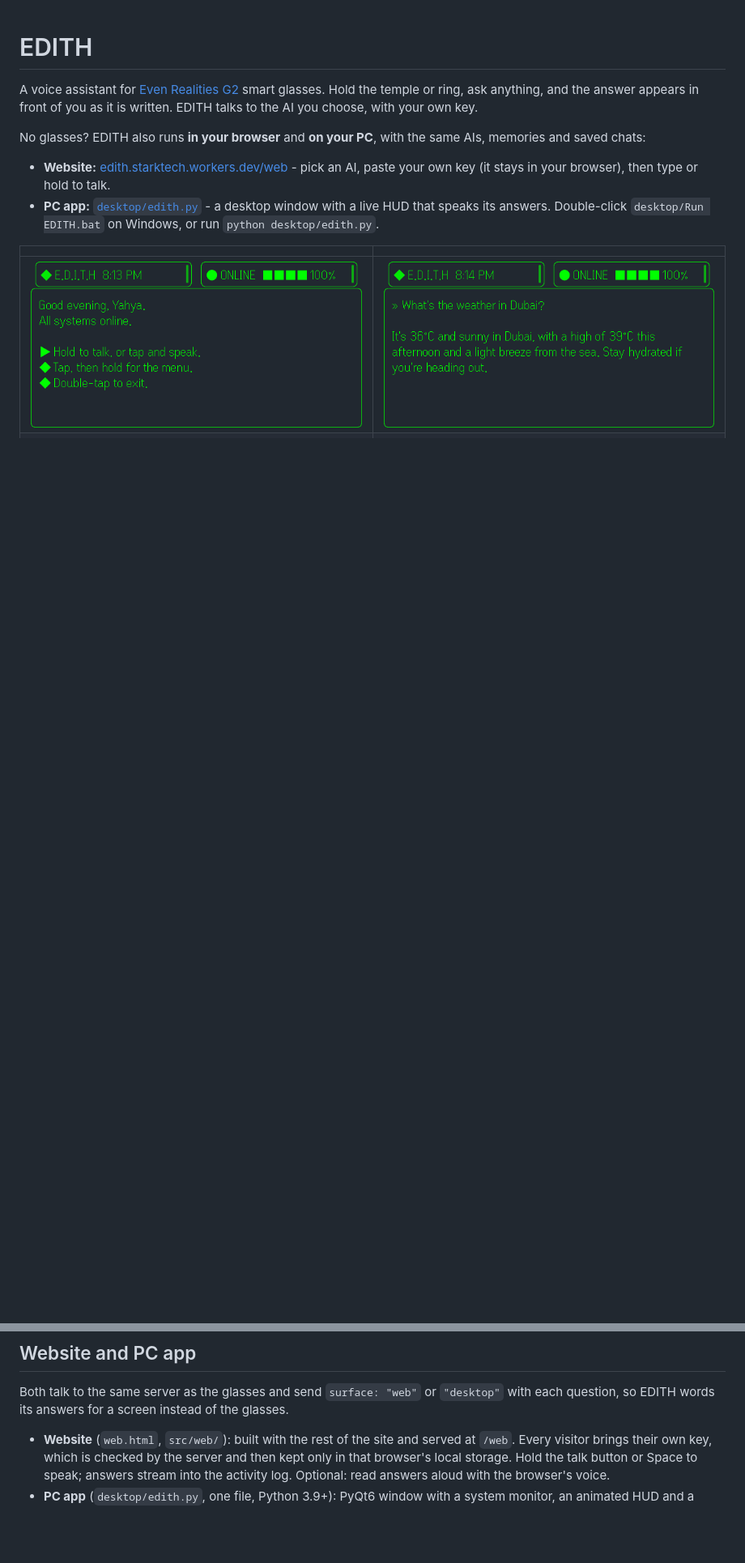
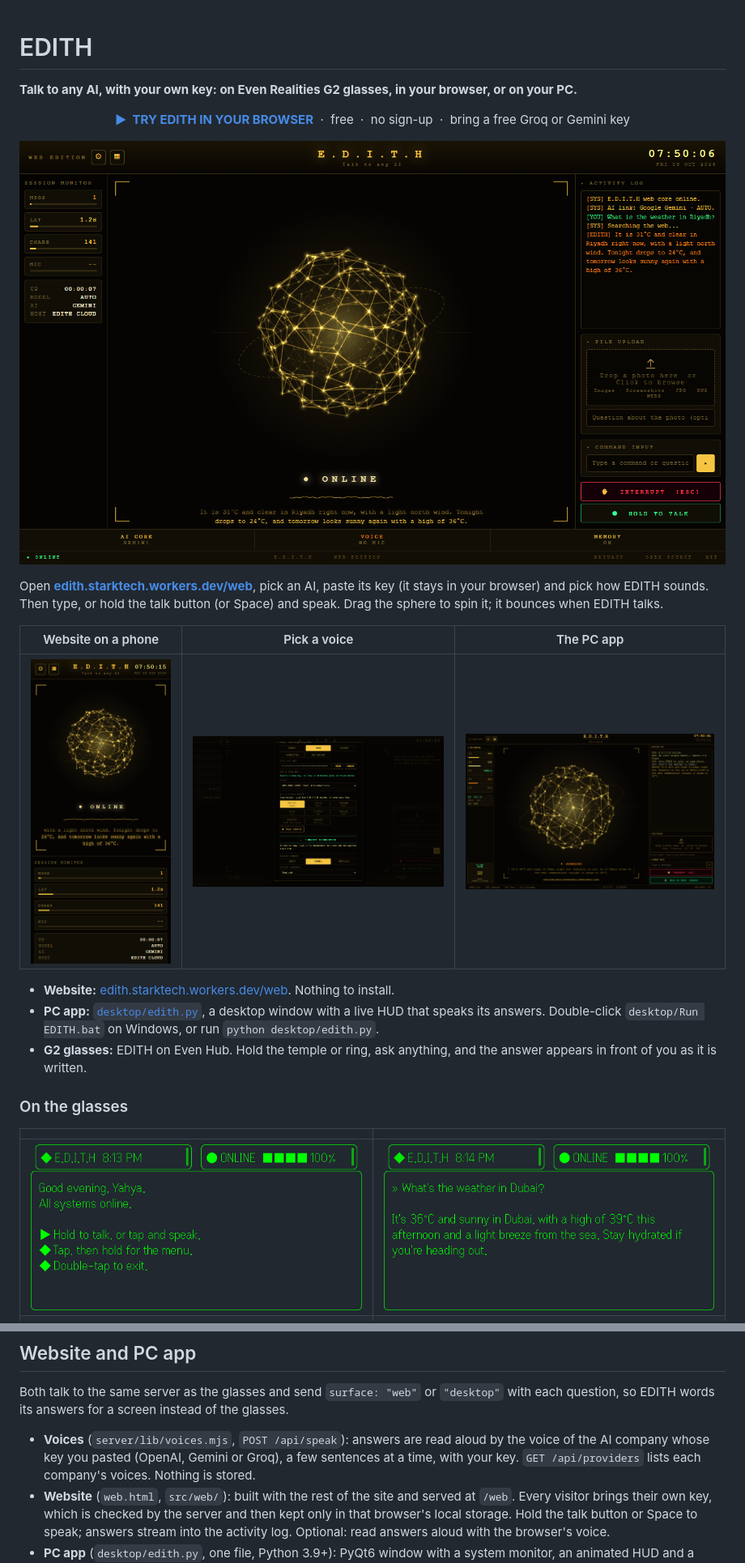
Before and after one commit to aliabbasackkka-glitch/edith-g2, a Markdown page: README.md, 2 parts joined by grey strips. Shown at 81% size. Drawn GitHub-style; pictures changed too: store/screenshots/pc/pc-app.png (added), store/screenshots/web/voices.png (added), store/screenshots/web/website-phone.png (added); blank space fills up the shorter version.

```diff
--- a/README.md
+++ b/README.md
@@ -1,16 +1,31 @@
 # EDITH
 
-A voice assistant for [Even Realities G2](https://www.evenrealities.com/) smart glasses.
-Hold the temple or ring, ask anything, and the answer appears in front of you as it is
-written. EDITH talks to the AI you choose, with your own key.
+**Talk to any AI, with your own key: on Even Realities G2 glasses, in your browser, or on your PC.**
 
-No glasses? EDITH also runs **in your browser** and **on your PC**, with the same AIs, memories
-and saved chats:
+<p align="center">
+  <a href="https://edith.starktech.workers.dev/web"><b>▶&nbsp; TRY EDITH IN YOUR BROWSER</b></a>
+  &nbsp;·&nbsp; free &nbsp;·&nbsp; no sign-up &nbsp;·&nbsp; bring a free Groq or Gemini key
+</p>
 
-- **Website:** [edith.starktech.workers.dev/web](https://edith.starktech.workers.dev/web) - pick an
-  AI, paste your own key (it stays in your browser), then type or hold to talk.
-- **PC app:** [`desktop/edith.py`](desktop/) - a desktop window with a live HUD that speaks its
+<p align="center">
+  <a href="https://edith.starktech.workers.dev/web"><img src="store/screenshots/web/website.png" alt="EDITH's website: a gold network sphere in the middle that bounces when EDITH talks, the activity log on the right" width="900"></a>
+</p>
+
+Open **[edith.starktech.workers.dev/web](https://edith.starktech.workers.dev/web)**, pick an AI,
+paste its key (it stays in your browser) and pick how EDITH sounds. Then type, or hold the talk
+button (or Space) and speak. Drag the sphere to spin it; it bounces when EDITH talks.
+
+| Website on a phone | Pick a voice | The PC app |
+| --- | --- | --- |
+| <img src="store/screenshots/web/website-phone.png" alt="EDITH's website on a phone" width="220"> | <img src="store/screenshots/web/voices.png" alt="Pasting a Groq key picks Groq and shows its voices" width="420"> | <img src="store/screenshots/pc/pc-app.png" alt="EDITH's PC app" width="420"> |
+
+- **Website:** [edith.starktech.workers.dev/web](https://edith.starktech.workers.dev/web). Nothing to install.
+- **PC app:** [`desktop/edith.py`](desktop/), a desktop window with a live HUD that speaks its
   answers. Double-click `desktop/Run EDITH.bat` on Windows, or run `python desktop/edith.py`.
+- **G2 glasses:** EDITH on Even Hub. Hold the temple or ring, ask anything, and the answer appears
+  in front of you as it is written.
+
+### On the glasses
 
 | | |
 | --- | --- |
@@ -47,6 +65,9 @@ and saved chats:
 Both talk to the same server as the glasses and send `surface: "web"` or `"desktop"` with each
 question, so EDITH words its answers for a screen instead of the glasses.
 
+- **Voices** (`server/lib/voices.mjs`, `POST /api/speak`): answers are read aloud by the voice of
+  the AI company whose key you pasted (OpenAI, Gemini or Groq), a few sentences at a time, with your
+  key. `GET /api/providers` lists each company's voices. Nothing is stored.
 - **Website** (`web.html`, `src/web/`): built with the rest of the site and served at `/web`.
   Every visitor brings their own key, which is checked by the server and then kept only in that
   browser's local storage. Hold the talk button or Space to speak; answers stream into the activity
```
Also changed, not shown: other parts of README.md (+3 -0 lines), 14 other files.
